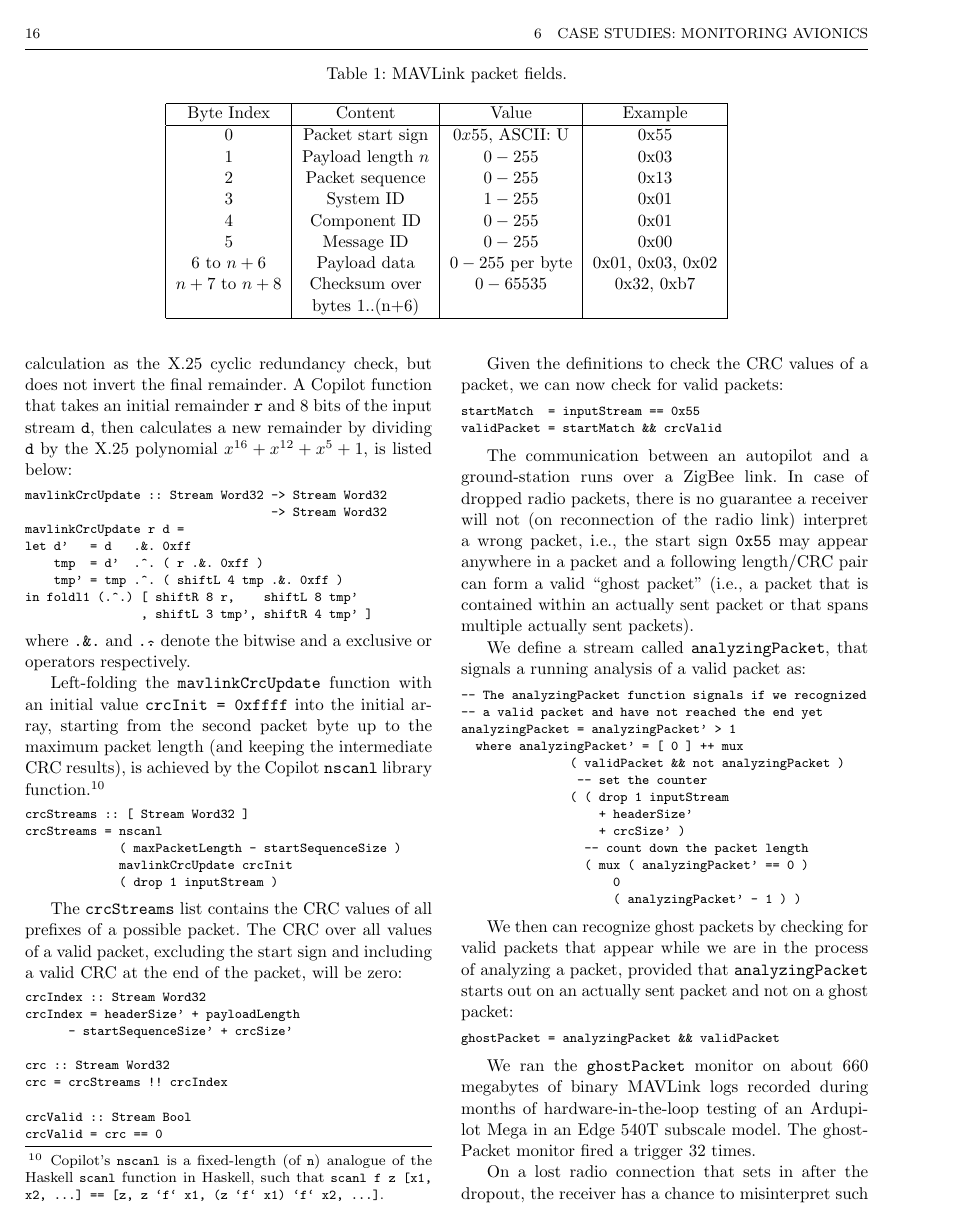
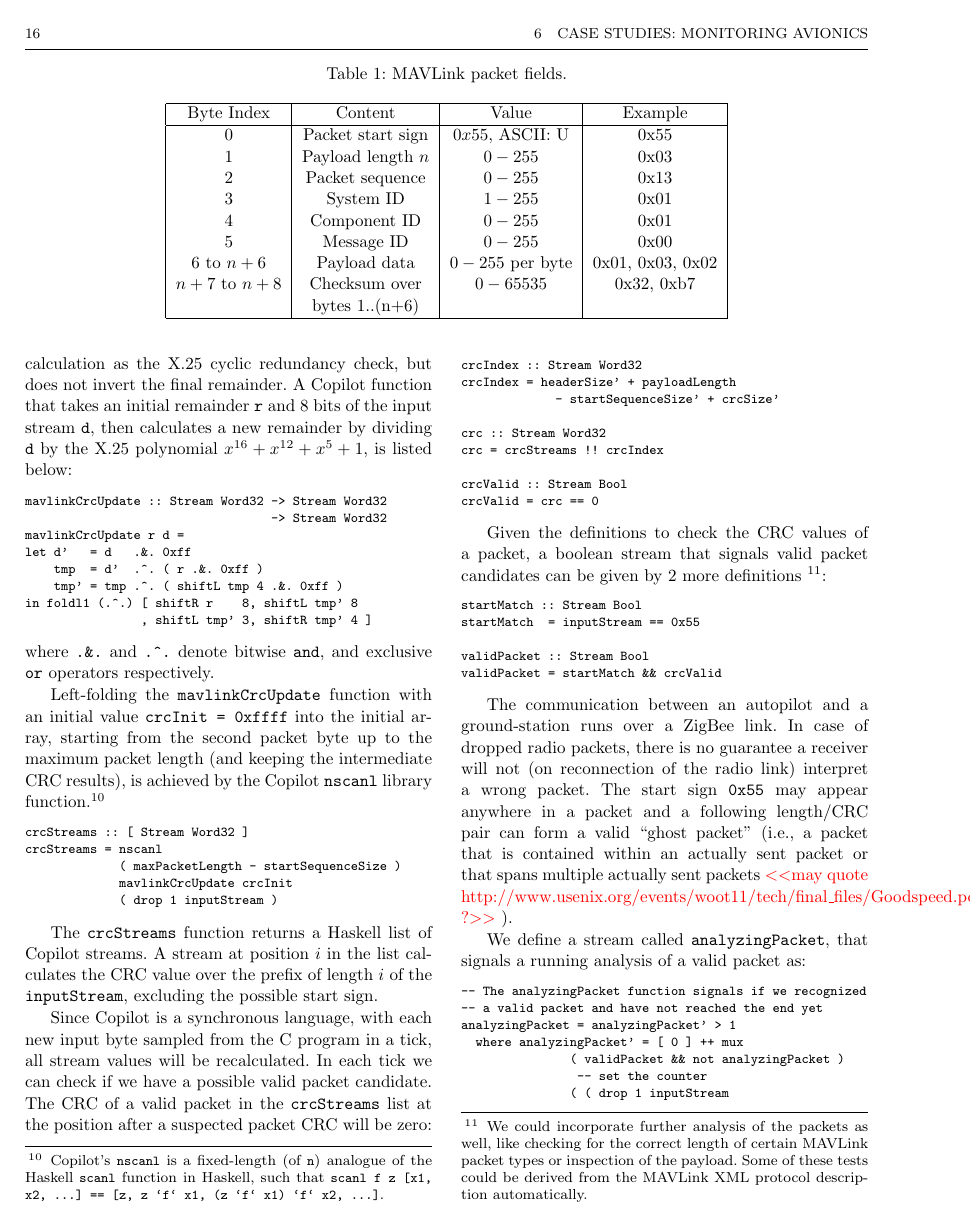
Before and after one commit to Copilot-Language/copilot-discussion, a LaTeX paper (ISSE12/main.tex, which reads ISSE12/mavlink.tex): page 16 of 21. Compiled offline with pdfLaTeX.

Commit message:
more mavlink

```diff
--- a/ISSE12/main.tex
+++ b/ISSE12/main.tex
@@ -134,8 +134,8 @@ University of Copenhagen, Copenhagen, Denmark\\
 \email{wegmann@diku.dk}
 \and
 Sebastian Niller \at
-Unaffiliated\\
-\email{sebastian.niller@gmail.com}
+Evertz Microsystems\\
+\email{sniller@evertz.com}
 \and
 Alwyn Goodloe \at
 NASA Langley Research Center, Hampton, Virginia  \\
--- a/ISSE12/mavlink.tex
+++ b/ISSE12/mavlink.tex
@@ -124,12 +124,12 @@ mavlinkCrcUpdate :: Stream Word32 -> Stream Word32
 mavlinkCrcUpdate r d =
 let d'   = d   .&. 0xff
     tmp  = d'  .^. ( r .&. 0xff )
-    tmp' = tmp .^. ( shiftL 4 tmp .&. 0xff )
-in foldl1 (.^.) [ shiftR 8 r,    shiftL 8 tmp'
-                , shiftL 3 tmp', shiftR 4 tmp' ]
+    tmp' = tmp .^. ( shiftL tmp 4 .&. 0xff )
+in foldl1 (.^.) [ shiftR r    8, shiftL tmp' 8
+                , shiftL tmp' 3, shiftR tmp' 4 ]
 \end{code}
-where \texttt{.\&.} and \texttt{.\^.} denote the bitwise and a exclusive or
-operators respectively.
+where \texttt{.\&.} and \texttt{.\textasciicircum.} denote bitwise
+{\tt and}, and exclusive {\tt or} operators respectively.
 
 Left-folding the {\tt mavlinkCrcUpdate} function with an initial value
 {\tt crcInit = 0xffff} into the initial array, starting from the second
@@ -149,16 +149,21 @@ crcStreams = nscanl
              ( drop 1 inputStream )
 \end{code}
 
+The {\tt crcStreams} function returns a Haskell list of Copilot
+streams. A stream at position $i$ in the list calculates the CRC
+value over the prefix of length $i$ of the {\tt inputStream}, excluding
+the possible start sign.
 
-The {\tt crcStreams} list contains the CRC values of all prefixes of a possible
-packet. The CRC over all values of a valid packet, excluding the start sign and
-including a valid CRC at the end of the packet, will be zero:
-
+Since Copilot is a synchronous language, with each new input byte
+sampled from the C program in a tick, all stream values will be
+recalculated. In each tick we can check if we have a possible valid
+packet candidate. The CRC of a valid packet in the {\tt crcStreams}
+list at the position after a suspected packet CRC will be zero:
 
 \begin{code}
 crcIndex :: Stream Word32
 crcIndex = headerSize' + payloadLength
-      - startSequenceSize' + crcSize'
+             - startSequenceSize' + crcSize'
 
 crc :: Stream Word32
 crc = crcStreams !! crcIndex
@@ -168,23 +173,28 @@ crcValid = crc == 0
 \end{code}
 
 
-Given the definitions to check the CRC values of a packet, we can now
-check for valid packets:
-
+Given the definitions to check the CRC values of a packet, a boolean stream
+that signals valid packet candidates can be given by 2 more definitions
+\footnote{We could incorporate further analysis of the packets as
+  well, like checking for the correct length of certain MAVLink packet
+  types or inspection of the payload. Some of these tests could be
+  derived from the MAVLink XML protocol description automatically.}:
 
 \begin{code}
+startMatch :: Stream Bool
 startMatch  = inputStream == 0x55
+
+validPacket :: Stream Bool
 validPacket = startMatch && crcValid
 \end{code}
-
 
 The communication between an autopilot and a ground-station runs over
 a ZigBee link. In case of dropped radio packets, there is no guarantee
 a receiver will not (on reconnection of the radio link) interpret a
-wrong packet, i.e., the start sign {\tt 0x55} may appear anywhere
-in a packet and a following length/CRC pair can form a valid ``ghost
-packet'' (i.e., a packet that is contained within an actually sent packet or that spans
-multiple actually sent packets).
+wrong packet. The start sign {\tt 0x55} may appear anywhere in a
+packet and a following length/CRC pair can form a valid ``ghost
+packet'' (i.e., a packet that is contained within an actually sent
+packet or that spans multiple actually sent packets\todo{may quote http://www.usenix.org/events/woot11/tech/final\_files/Goodspeed.pdf ?}).
 
 We define a stream called {\tt analyzingPacket}, that signals a running
 analysis of a valid packet as:
```
Also changed, not shown: ISSE12/flight-tests.tex (+1 -1 lines), ISSE12/mavlink.tex (4 more changed lines).
